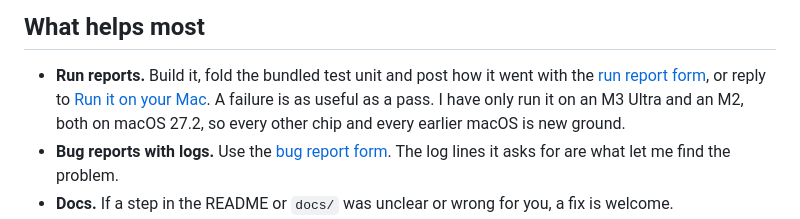
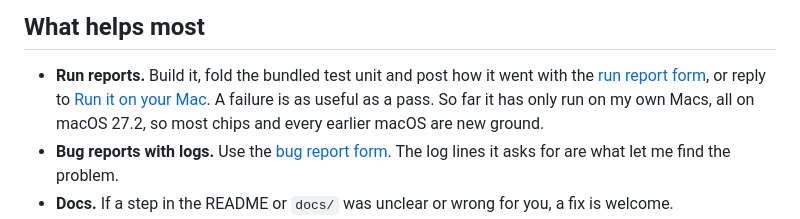
Before and after one commit to RedesignedRobot/fah-core-metal, a Markdown page: CONTRIBUTING.md, the part around the change. GitHub-like rendering.

Commit message:
Contributing: say 'my own Macs', as the Discussion does, rather than naming them

```diff
--- a/CONTRIBUTING.md
+++ b/CONTRIBUTING.md
@@ -8,8 +8,8 @@ don't need to know OpenMM or Metal to make a difference here.
 - **Run reports.** Build it, fold the bundled test unit and post how it went with the
   [run report form](https://github.com/RedesignedRobot/fah-core-metal/issues/new?template=run-report.yml),
   or reply to [Run it on your Mac](https://github.com/RedesignedRobot/fah-core-metal/discussions/1). A
-  failure is as useful as a pass. I have only run it on an M3 Ultra and an M2, both on macOS 27.2, so
-  every other chip and every earlier macOS is new ground.
+  failure is as useful as a pass. So far it has only run on my own Macs, all on macOS 27.2, so most
+  chips and every earlier macOS are new ground.
 - **Bug reports with logs.** Use the
   [bug report form](https://github.com/RedesignedRobot/fah-core-metal/issues/new?template=bug-report.yml).
   The log lines it asks for are what let me find the problem.
```
